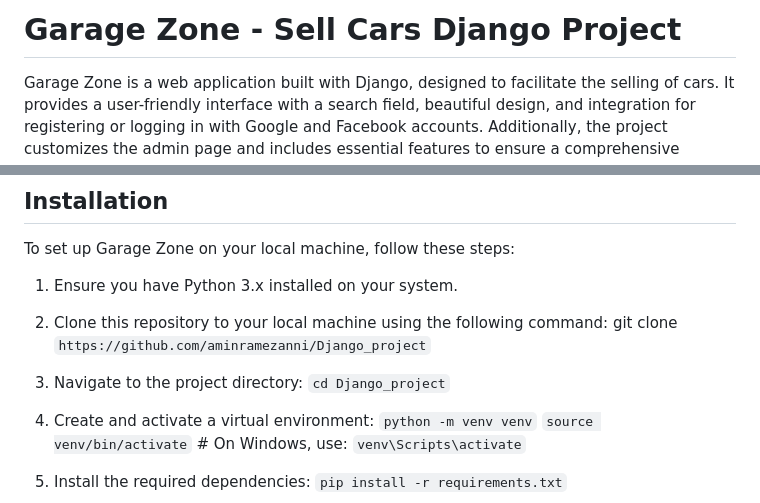
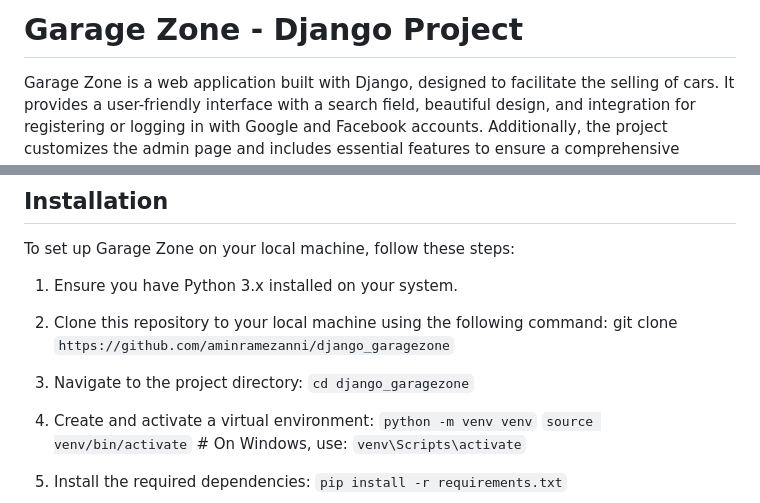
Before and after one commit to aminramezanni/django-project-garagezone, a Markdown page: README.md, 2 parts joined by grey strips. Rendered like a GitHub page.

Commit message:
another README.md

````diff
--- a/README.md
+++ b/README.md
@@ -1,4 +1,4 @@
-# Garage Zone - Sell Cars Django Project
+# Garage Zone - Django Project
 
 Garage Zone is a web application built with Django, designed to facilitate the selling of cars. It provides a user-friendly interface with a search field, beautiful design, and integration for registering or logging in with Google and Facebook accounts. Additionally, the project customizes the admin page and includes essential features to ensure a comprehensive website.
 
@@ -36,10 +36,10 @@ To set up Garage Zone on your local machine, follow these steps:
 1. Ensure you have Python 3.x installed on your system.
 
 2. Clone this repository to your local machine using the following command:
-   git clone `https://github.com/aminramezanni/Django_project`
+   git clone `https://github.com/aminramezanni/django_garagezone`
 
 3. Navigate to the project directory:
-   ```cd Django_project```
+   ```cd django_garagezone```
 
 4. Create and activate a virtual environment:
    ```python -m venv venv```
````
